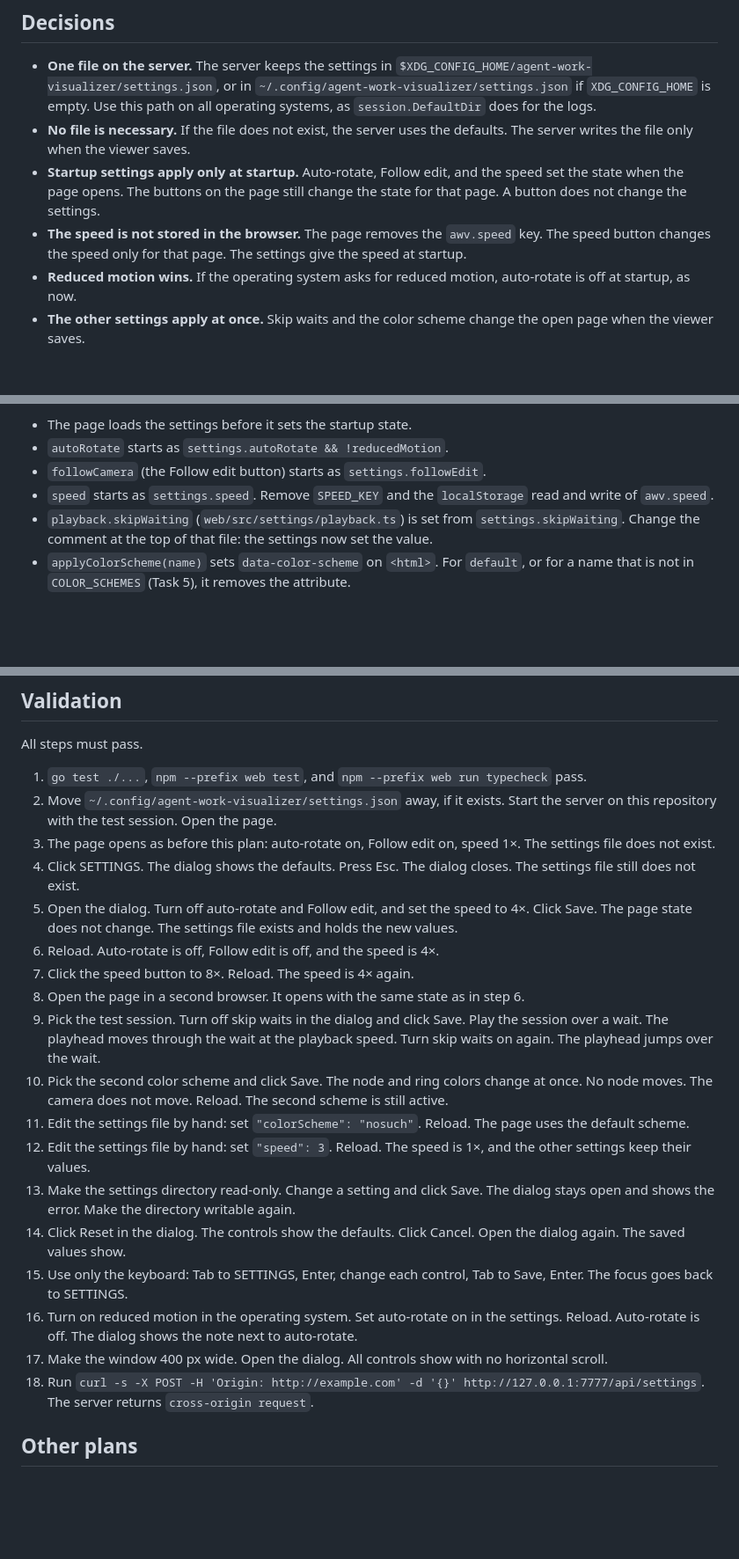
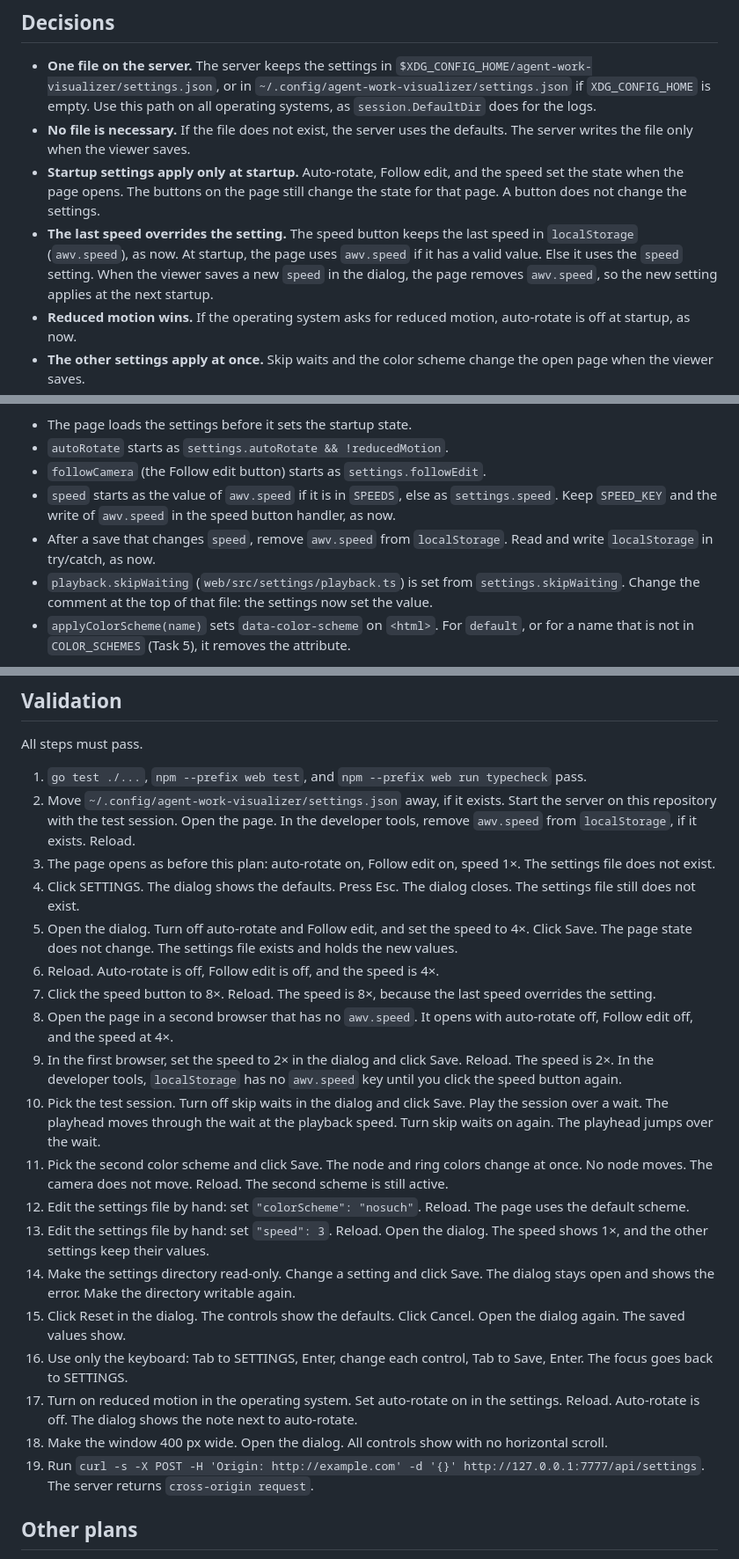
Before and after one commit to derekdshaw/agent-work-visualizer, a Markdown page: docs/plans/15-settings-plan.md, 3 parts joined by grey strips. Shown at 88% size. GitHub-like rendering; blank space fills up the shorter version.

Commit message:
Plan 15: keep the last speed in localStorage over the speed setting

```diff
--- a/docs/plans/15-settings-plan.md
+++ b/docs/plans/15-settings-plan.md
@@ -28,9 +28,11 @@ Nothing. See "Other plans" at the end for the changes that apply if plans
   the speed set the state when the page opens. The buttons on the page
   still change the state for that page. A button does not change the
   settings.
-- **The speed is not stored in the browser.** The page removes the
-  `awv.speed` key. The speed button changes the speed only for that page.
-  The settings give the speed at startup.
+- **The last speed overrides the setting.** The speed button keeps the last
+  speed in `localStorage` (`awv.speed`), as now. At startup, the page uses
+  `awv.speed` if it has a valid value. Else it uses the `speed` setting.
+  When the viewer saves a new `speed` in the dialog, the page removes
+  `awv.speed`, so the new setting applies at the next startup.
 - **Reduced motion wins.** If the operating system asks for reduced
   motion, auto-rotate is off at startup, as now.
 - **The other settings apply at once.** Skip waits and the color scheme
@@ -144,8 +146,11 @@ In `web/src/main.ts`:
 - The page loads the settings before it sets the startup state.
 - `autoRotate` starts as `settings.autoRotate && !reducedMotion`.
 - `followCamera` (the Follow edit button) starts as `settings.followEdit`.
-- `speed` starts as `settings.speed`. Remove `SPEED_KEY` and the
-  `localStorage` read and write of `awv.speed`.
+- `speed` starts as the value of `awv.speed` if it is in `SPEEDS`, else
+  as `settings.speed`. Keep `SPEED_KEY` and the write of `awv.speed` in the
+  speed button handler, as now.
+- After a save that changes `speed`, remove `awv.speed` from
+  `localStorage`. Read and write `localStorage` in try/catch, as now.
 - `playback.skipWaiting` (`web/src/settings/playback.ts`) is set from
   `settings.skipWaiting`. Change the comment at the top of that file: the
   settings now set the value.
@@ -265,7 +272,8 @@ All steps must pass.
    `npm --prefix web run typecheck` pass.
 2. Move `~/.config/agent-work-visualizer/settings.json` away, if it
    exists. Start the server on this repository with the test session.
-   Open the page.
+   Open the page. In the developer tools, remove `awv.speed` from
+   `localStorage`, if it exists. Reload.
 3. The page opens as before this plan: auto-rotate on, Follow edit on,
    speed 1×. The settings file does not exist.
 4. Click SETTINGS. The dialog shows the defaults. Press Esc. The dialog
@@ -274,33 +282,37 @@ All steps must pass.
    to 4×. Click Save. The page state does not change. The settings file
    exists and holds the new values.
 6. Reload. Auto-rotate is off, Follow edit is off, and the speed is 4×.
-7. Click the speed button to 8×. Reload. The speed is 4× again.
-8. Open the page in a second browser. It opens with the same state as in
-   step 6.
-9. Pick the test session. Turn off skip waits in the dialog and click Save.
-   Play the session over a wait. The playhead moves through the wait at the
-   playback speed. Turn skip waits on again. The playhead jumps over the
-   wait.
-10. Pick the second color scheme and click Save. The node and ring colors
+7. Click the speed button to 8×. Reload. The speed is 8×, because the last
+   speed overrides the setting.
+8. Open the page in a second browser that has no `awv.speed`. It opens
+   with auto-rotate off, Follow edit off, and the speed at 4×.
+9. In the first browser, set the speed to 2× in the dialog and click Save.
+   Reload. The speed is 2×. In the developer tools, `localStorage` has no
+   `awv.speed` key until you click the speed button again.
+10. Pick the test session. Turn off skip waits in the dialog and click Save.
+    Play the session over a wait. The playhead moves through the wait at the
+    playback speed. Turn skip waits on again. The playhead jumps over the
+    wait.
+11. Pick the second color scheme and click Save. The node and ring colors
     change at once. No node moves. The camera does not move. Reload. The
     second scheme is still active.
-11. Edit the settings file by hand: set `"colorScheme": "nosuch"`. Reload.
+12. Edit the settings file by hand: set `"colorScheme": "nosuch"`. Reload.
     The page uses the default scheme.
-12. Edit the settings file by hand: set `"speed": 3`. Reload. The speed is
-    1×, and the other settings keep their values.
-13. Make the settings directory read-only. Change a setting and click Save.
+13. Edit the settings file by hand: set `"speed": 3`. Reload. Open the
+    dialog. The speed shows 1×, and the other settings keep their values.
+14. Make the settings directory read-only. Change a setting and click Save.
     The dialog stays open and shows the error. Make the directory writable
     again.
-14. Click Reset in the dialog. The controls show the defaults. Click
+15. Click Reset in the dialog. The controls show the defaults. Click
     Cancel. Open the dialog again. The saved values show.
-15. Use only the keyboard: Tab to SETTINGS, Enter, change each control,
+16. Use only the keyboard: Tab to SETTINGS, Enter, change each control,
     Tab to Save, Enter. The focus goes back to SETTINGS.
-16. Turn on reduced motion in the operating system. Set auto-rotate on in
+17. Turn on reduced motion in the operating system. Set auto-rotate on in
     the settings. Reload. Auto-rotate is off. The dialog shows the note
     next to auto-rotate.
-17. Make the window 400 px wide. Open the dialog. All controls show with
+18. Make the window 400 px wide. Open the dialog. All controls show with
     no horizontal scroll.
-18. Run
+19. Run
     `curl -s -X POST -H 'Origin: http://example.com' -d '{}' http://127.0.0.1:7777/api/settings`.
     The server returns `cross-origin request`.
 
```
Also changed, not shown: other parts of docs/plans/15-settings-plan.md (+4 -2 lines).
